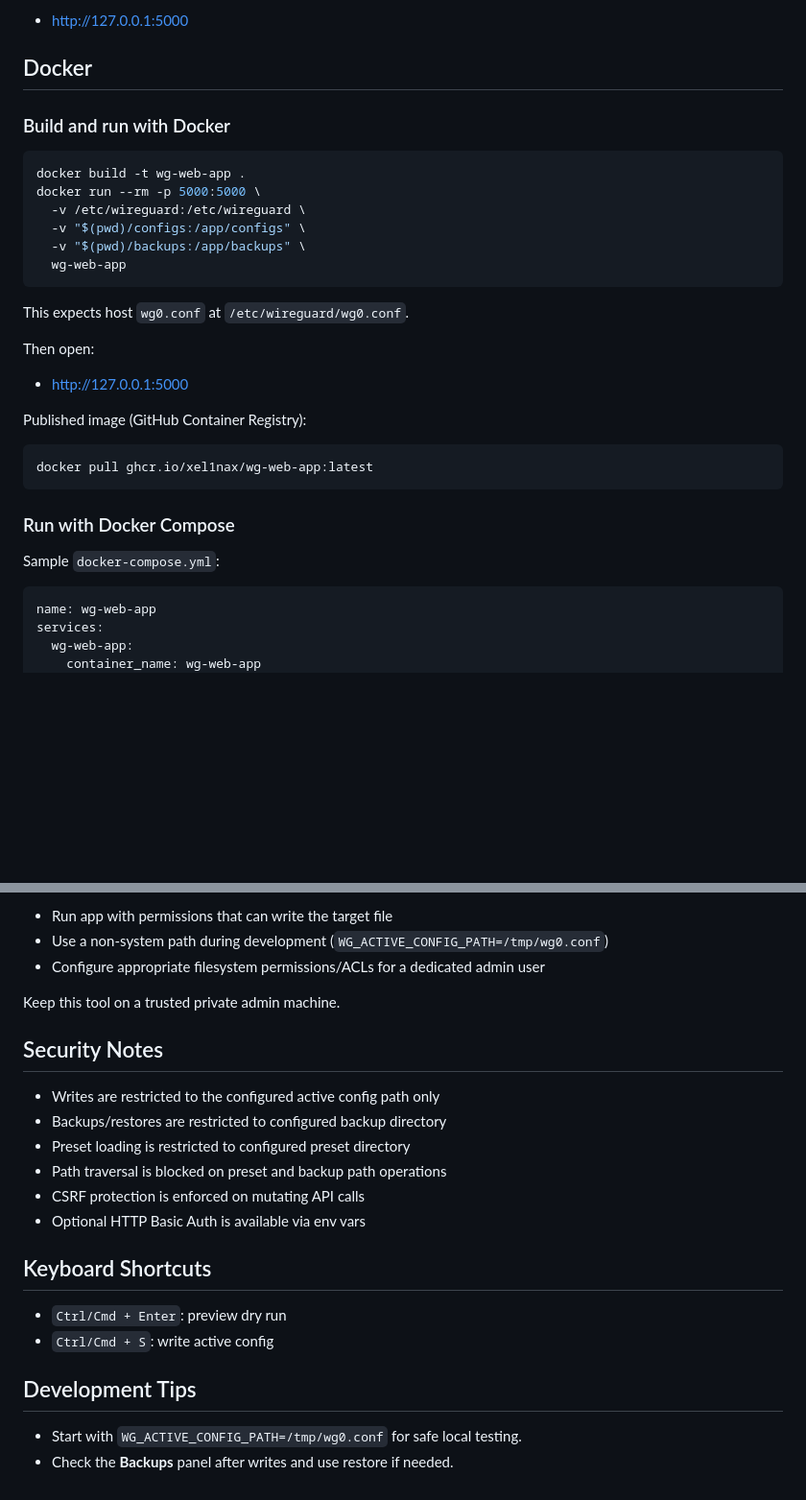
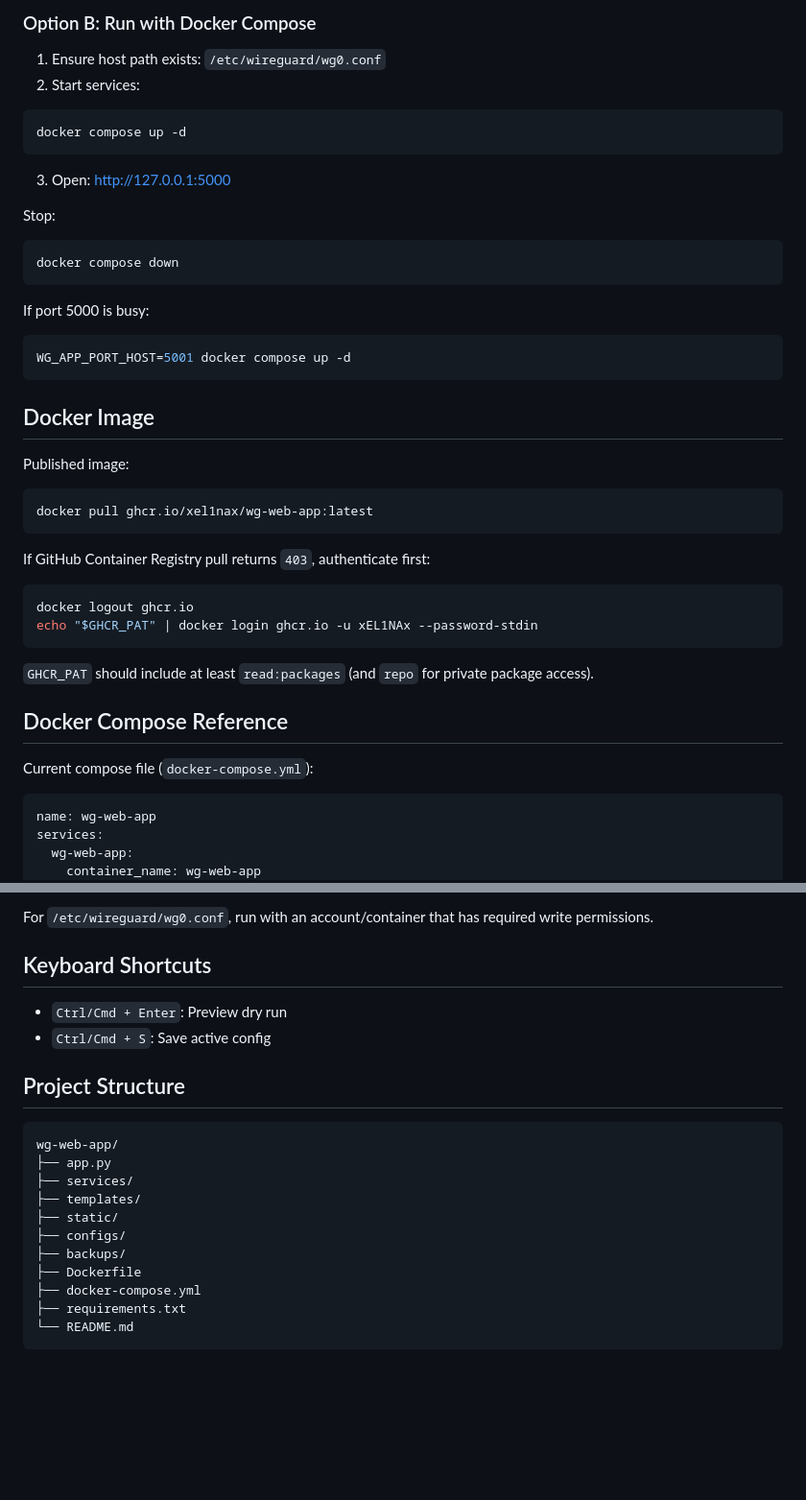
Before and after one commit to xEL1NAx/wg-web-app, a Markdown page: README.md, 2 parts joined by grey strips. Shown at 96% size. GitHub-like rendering; blank space fills up the shorter version.

````diff
--- a/README.md
+++ b/README.md
@@ -74,34 +32,47 @@ python app.py
 
-- [http://127.0.0.1:5000](http://127.0.0.1:5000)
+### Option B: Run with Docker Compose
 
-## Docker
-
-### Build and run with Docker
+1. Ensure host path exists: `/etc/wireguard/wg0.conf`
+2. Start services:
 
 ```bash
-docker build -t wg-web-app .
-docker run --rm -p 5000:5000 \
-  -v /etc/wireguard:/etc/wireguard \
-  -v "$(pwd)/configs:/app/configs" \
-  -v "$(pwd)/backups:/app/backups" \
-  wg-web-app
+docker compose up -d
 ```
 
-This expects host `wg0.conf` at `/etc/wireguard/wg0.conf`.
+3. Open: <http://127.0.0.1:5000>
 
-Then open:
+Stop:
 
-- [http://127.0.0.1:5000](http://127.0.0.1:5000)
+```bash
+docker compose down
+```
 
-Published image (GitHub Container Registry):
+If port 5000 is busy:
+
+```bash
+WG_APP_PORT_HOST=5001 docker compose up -d
+```
+
+## Docker Image
+
+Published image:
 
 ```bash
 docker pull ghcr.io/xel1nax/wg-web-app:latest
 ```
 
-### Run with Docker Compose
+If GitHub Container Registry pull returns `403`, authenticate first:
 
-Sample `docker-compose.yml`:
+```bash
+docker logout ghcr.io
+echo "$GHCR_PAT" | docker login ghcr.io -u xEL1NAx --password-stdin
+```
+
+`GHCR_PAT` should include at least `read:packages` (and `repo` for private package access).
+
+## Docker Compose Reference
+
+Current compose file (`docker-compose.yml`):
 
 ```yaml
 name: wg-web-app
@@ -212,25 +151,23 @@ Options:
 
-- Run app with permissions that can write the target file
-- Use a non-system path during development (`WG_ACTIVE_CONFIG_PATH=/tmp/wg0.conf`)
-- Configure appropriate filesystem permissions/ACLs for a dedicated admin user
-
-Keep this tool on a trusted private admin machine.
-
-## Security Notes
-
-- Writes are restricted to the configured active config path only
-- Backups/restores are restricted to configured backup directory
-- Preset loading is restricted to configured preset directory
-- Path traversal is blocked on preset and backup path operations
-- CSRF protection is enforced on mutating API calls
-- Optional HTTP Basic Auth is available via env vars
+For `/etc/wireguard/wg0.conf`, run with an account/container that has required write permissions.
 
 ## Keyboard Shortcuts
 
-- `Ctrl/Cmd + Enter`: preview dry run
-- `Ctrl/Cmd + S`: write active config
+- `Ctrl/Cmd + Enter`: Preview dry run
+- `Ctrl/Cmd + S`: Save active config
 
-## Development Tips
+## Project Structure
 
-- Start with `WG_ACTIVE_CONFIG_PATH=/tmp/wg0.conf` for safe local testing.
-- Check the **Backups** panel after writes and use restore if needed.
+```text
+wg-web-app/
+├── app.py
+├── services/
+├── templates/
+├── static/
+├── configs/
+├── backups/
+├── Dockerfile
+├── docker-compose.yml
+├── requirements.txt
+└── README.md
+```
````
Also changed, not shown: other parts of README.md (+43 -117 lines).
